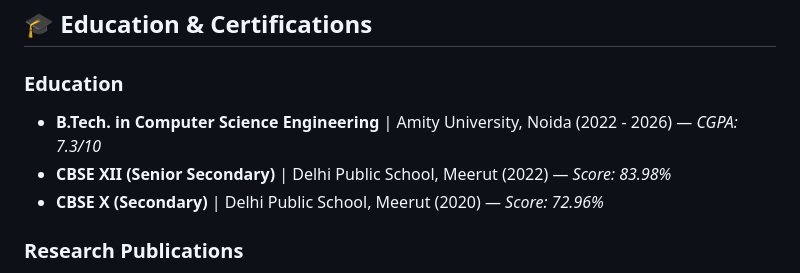
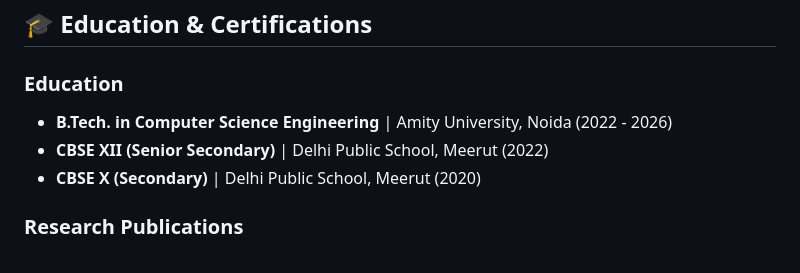
Before and after one commit to ThinkYuvraj/ThinkYuvraj, a Markdown page: README.md, the part around one of its changes. Rendered like a GitHub page.

```diff
--- a/README.md
+++ b/README.md
@@ -73,9 +73,9 @@ I am a passionate **Software Engineer** and **Full-Stack Developer** currently p
 
 ### **Education**
 
-*   **B.Tech. in Computer Science Engineering** | Amity University, Noida (2022 - 2026) — *CGPA: 7.3/10*
-*   **CBSE XII (Senior Secondary)** | Delhi Public School, Meerut (2022) — *Score: 83.98%*
-*   **CBSE X (Secondary)** | Delhi Public School, Meerut (2020) — *Score: 72.96%*
+*   **B.Tech. in Computer Science Engineering** | Amity University, Noida (2022 - 2026)
+*   **CBSE XII (Senior Secondary)** | Delhi Public School, Meerut (2022)
+*   **CBSE X (Secondary)** | Delhi Public School, Meerut (2020)
 
 ### **Research Publications**
 
```
Also changed, not shown: other parts of README.md (+0 -21 lines).
